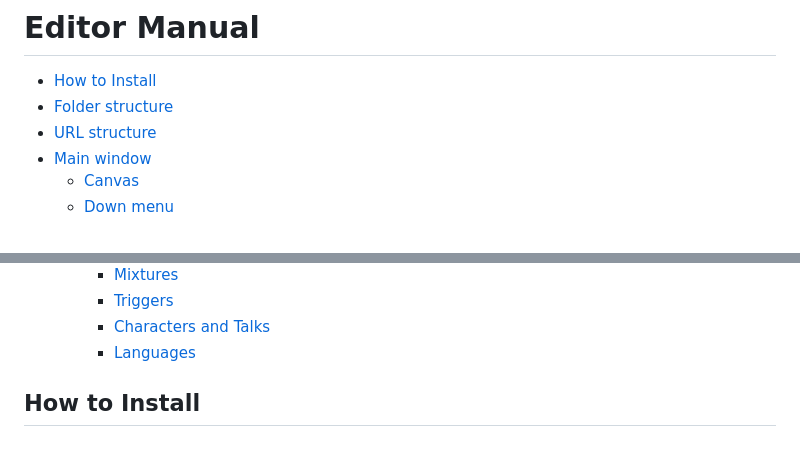
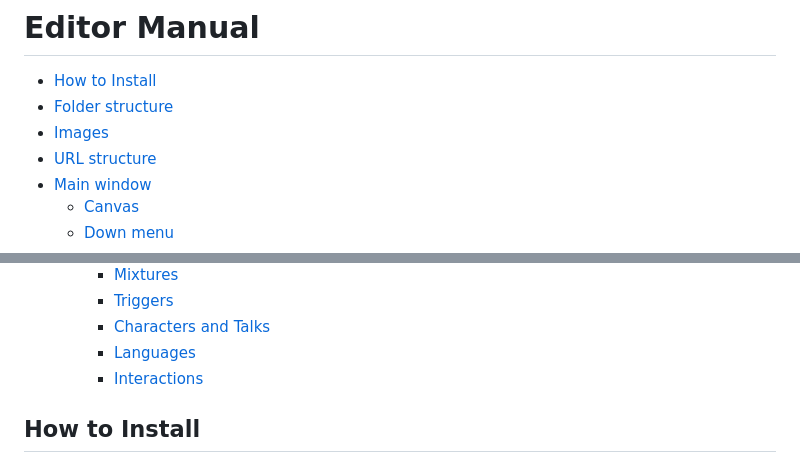
Before and after one commit to smurfie/point-and-click, a Markdown page: docs/manual.md, 2 parts joined by grey strips. Rendered like a GitHub page.

```diff
--- a/docs/manual.md
+++ b/docs/manual.md
@@ -1,6 +1,7 @@
 # Editor Manual
 - [How to Install](#how-to-install)
 - [Folder structure](#folder-structure)
+- [Images](#images)
 - [URL structure](#url-structure)
 - [Main window](#main-window)
   - [Canvas](#canvas)
@@ -14,6 +15,7 @@
     - [Triggers](#triggers)
     - [Characters and Talks](#characters-and-talks)
     - [Languages](#languages)
+    - [Interactions](#interactions)
 
 ## How to Install
 To install the engine in your local computer you only need to have [nodeJS](https://nodejs.org/en/) installed on your computer. Download the project in a Zip file or clone the repo and run:
```
Also changed, not shown: other parts of docs/manual.md (+52 -2 lines), docs/img/areas.png (added), docs/img/right-menu.png (added), docs/img/screens.png (added).
